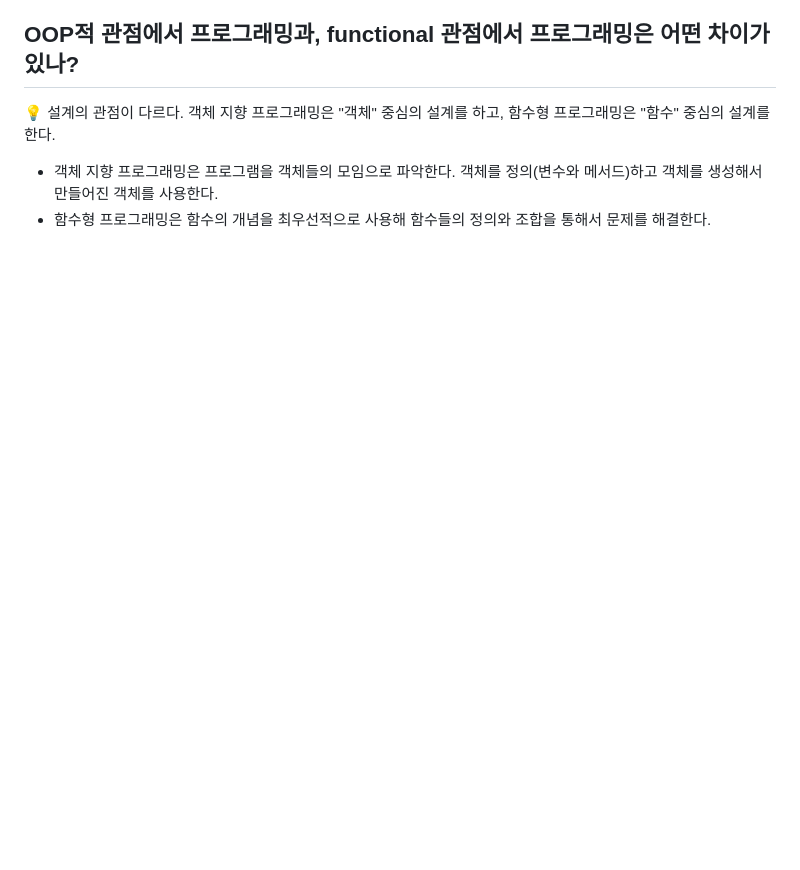
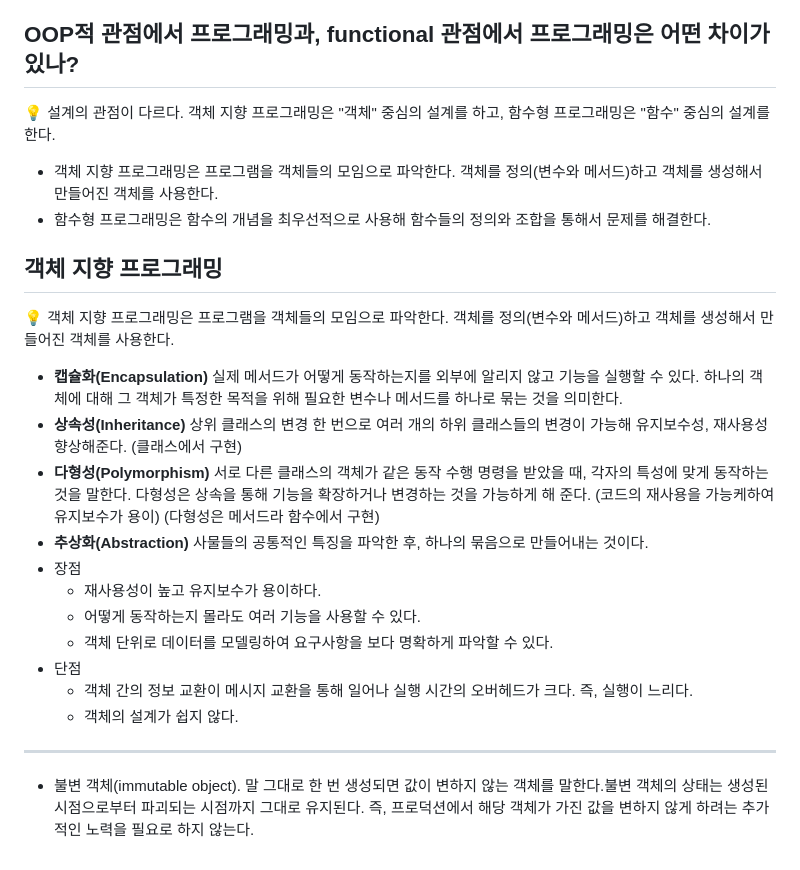
Before and after one commit to konveloper/Frontend_TIL, a Markdown page: JavaScript/면접 준비.md, the part around the change. Rendered like a GitHub page; blank space fills up the shorter version.

Commit message:
docs: 객체 지향 프로그래밍

```diff
--- a/JavaScript/면접 준비.md
+++ b/JavaScript/면접 준비.md
@@ -1212,3 +1212,23 @@ let 오브젝트1 = {
 💡 설계의 관점이 다르다. 객체 지향 프로그래밍은 "객체" 중심의 설계를 하고, 함수형 프로그래밍은 "함수" 중심의 설계를 한다.
 - 객체 지향 프로그래밍은 프로그램을 객체들의 모임으로 파악한다. 객체를 정의(변수와 메서드)하고 객체를 생성해서 만들어진 객체를 사용한다.
 - 함수형 프로그래밍은 함수의 개념을 최우선적으로 사용해 함수들의 정의와 조합을 통해서 문제를 해결한다.
+
+## 객체 지향 프로그래밍
+💡 객체 지향 프로그래밍은 프로그램을 객체들의 모임으로 파악한다. 객체를 정의(변수와 메서드)하고 객체를 생성해서 만들어진 객체를 사용한다.
+- ****캡슐화(Encapsulation)****
+실제 메서드가 어떻게 동작하는지를 외부에 알리지 않고 기능을 실행할 수 있다. 하나의 객체에 대해 그 객체가 특정한 목적을 위해 필요한 변수나 메서드를 하나로 묶는 것을 의미한다.
+- **상속성(Inheritance)**
+상위 클래스의 변경 한 번으로 여러 개의 하위 클래스들의 변경이 가능해 유지보수성, 재사용성 향상해준다. (클래스에서 구현)
+- ****다형성(Polymorphism)****
+서로 다른 클래스의 객체가 같은 동작 수행 명령을 받았을 때, 각자의 특성에 맞게 동작하는 것을 말한다. 다형성은 상속을 통해 기능을 확장하거나 변경하는 것을 가능하게 해 준다. (코드의 재사용을 가능케하여 유지보수가 용이) (다형성은 메서드라 함수에서 구현)
+- ****추상화(Abstraction)****
+사물들의 공통적인 특징을 파악한 후, 하나의 묶음으로 만들어내는 것이다.
+- 장점
+    - 재사용성이 높고 유지보수가 용이하다.
+    - 어떻게 동작하는지 몰라도 여러 기능을 사용할 수 있다.
+    - 객체 단위로 데이터를 모델링하여 요구사항을 보다 명확하게 파악할 수 있다.
+- 단점
+    - 객체 간의 정보 교환이 메시지 교환을 통해 일어나 실행 시간의 오버헤드가 크다. 즉, 실행이 느리다.
+    - 객체의 설계가 쉽지 않다.
+----------------------------
+- 불변 객체(immutable object). 말 그대로 한 번 생성되면 값이 변하지 않는 객체를 말한다.불변 객체의 상태는 생성된 시점으로부터 파괴되는 시점까지 그대로 유지된다. 즉, 프로덕션에서 해당 객체가 가진 값을 변하지 않게 하려는 추가적인 노력을 필요로 하지 않는다.
```
